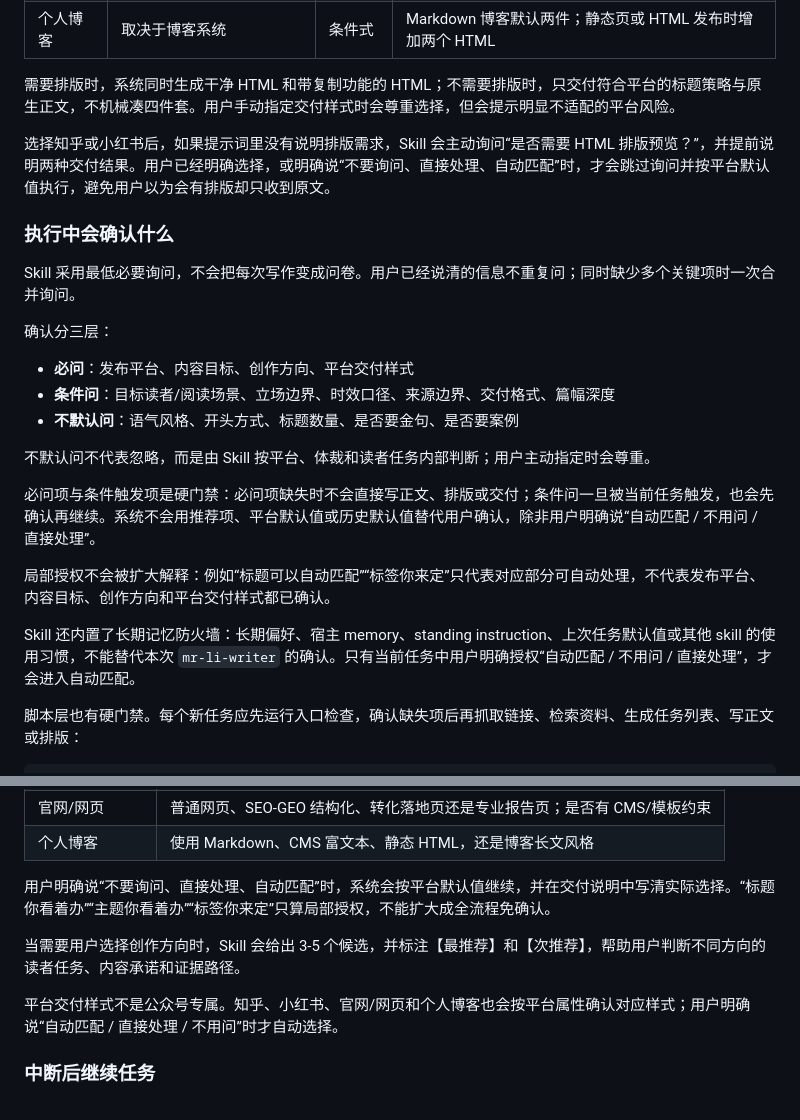
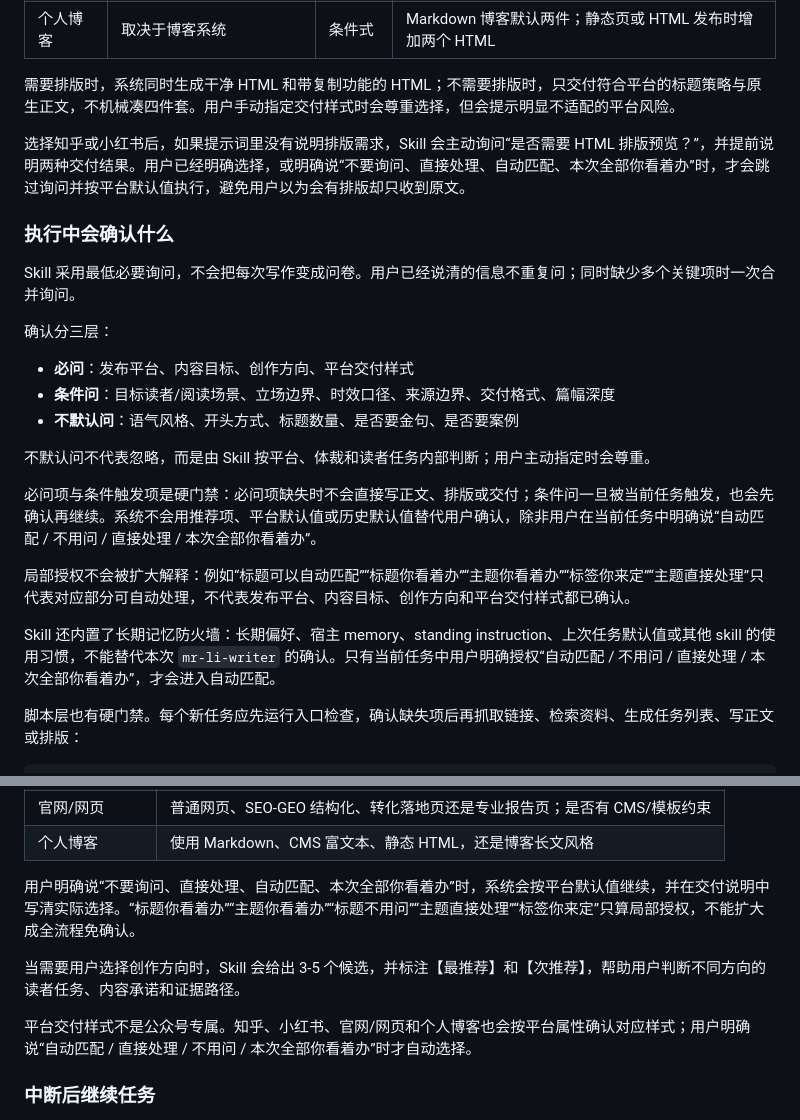
Before and after one commit to NocodeMrLi/mr-li-writer-skill, a Markdown page: README.md, 2 parts joined by grey strips. Rendered like a GitHub page.

Commit message:
Clarify intake authorization in README

```diff
--- a/README.md
+++ b/README.md
@@ -236,7 +236,7 @@ Codex 可使用 `$mr-li-writer` 调用；采用斜杠命令的宿主可尝试 `/
 
 需要排版时，系统同时生成干净 HTML 和带复制功能的 HTML；不需要排版时，只交付符合平台的标题策略与原生正文，不机械凑四件套。用户手动指定交付样式时会尊重选择，但会提示明显不适配的平台风险。
 
-选择知乎或小红书后，如果提示词里没有说明排版需求，Skill 会主动询问“是否需要 HTML 排版预览？”，并提前说明两种交付结果。用户已经明确选择，或明确说“不要询问、直接处理、自动匹配”时，才会跳过询问并按平台默认值执行，避免用户以为会有排版却只收到原文。
+选择知乎或小红书后，如果提示词里没有说明排版需求，Skill 会主动询问“是否需要 HTML 排版预览？”，并提前说明两种交付结果。用户已经明确选择，或明确说“不要询问、直接处理、自动匹配、本次全部你看着办”时，才会跳过询问并按平台默认值执行，避免用户以为会有排版却只收到原文。
 
 ### 执行中会确认什么
 
@@ -250,11 +250,11 @@ Skill 采用最低必要询问，不会把每次写作变成问卷。用户已
 
 不默认问不代表忽略，而是由 Skill 按平台、体裁和读者任务内部判断；用户主动指定时会尊重。
 
-必问项与条件触发项是硬门禁：必问项缺失时不会直接写正文、排版或交付；条件问一旦被当前任务触发，也会先确认再继续。系统不会用推荐项、平台默认值或历史默认值替代用户确认，除非用户明确说“自动匹配 / 不用问 / 直接处理”。
+必问项与条件触发项是硬门禁：必问项缺失时不会直接写正文、排版或交付；条件问一旦被当前任务触发，也会先确认再继续。系统不会用推荐项、平台默认值或历史默认值替代用户确认，除非用户在当前任务中明确说“自动匹配 / 不用问 / 直接处理 / 本次全部你看着办”。
 
-局部授权不会被扩大解释：例如“标题可以自动匹配”“标签你来定”只代表对应部分可自动处理，不代表发布平台、内容目标、创作方向和平台交付样式都已确认。
+局部授权不会被扩大解释：例如“标题可以自动匹配”“标题你看着办”“主题你看着办”“标签你来定”“主题直接处理”只代表对应部分可自动处理，不代表发布平台、内容目标、创作方向和平台交付样式都已确认。
 
-Skill 还内置了长期记忆防火墙：长期偏好、宿主 memory、standing instruction、上次任务默认值或其他 skill 的使用习惯，不能替代本次 `mr-li-writer` 的确认。只有当前任务中用户明确授权“自动匹配 / 不用问 / 直接处理”，才会进入自动匹配。
+Skill 还内置了长期记忆防火墙：长期偏好、宿主 memory、standing instruction、上次任务默认值或其他 skill 的使用习惯，不能替代本次 `mr-li-writer` 的确认。只有当前任务中用户明确授权“自动匹配 / 不用问 / 直接处理 / 本次全部你看着办”，才会进入自动匹配。
 
 脚本层也有硬门禁。每个新任务应先运行入口检查，确认缺失项后再抓取链接、检索资料、生成任务列表、写正文或排版：
 
@@ -281,11 +281,11 @@ python3 scripts/validate_task_intake.py task-state.json --phase layout --platfor
 | 官网/网页 | 普通网页、SEO-GEO 结构化、转化落地页还是专业报告页；是否有 CMS/模板约束 |
 | 个人博客 | 使用 Markdown、CMS 富文本、静态 HTML，还是博客长文风格 |
 
-用户明确说“不要询问、直接处理、自动匹配”时，系统会按平台默认值继续，并在交付说明中写清实际选择。“标题你看着办”“主题你看着办”“标签你来定”只算局部授权，不能扩大成全流程免确认。
+用户明确说“不要询问、直接处理、自动匹配、本次全部你看着办”时，系统会按平台默认值继续，并在交付说明中写清实际选择。“标题你看着办”“主题你看着办”“标题不用问”“主题直接处理”“标签你来定”只算局部授权，不能扩大成全流程免确认。
 
 当需要用户选择创作方向时，Skill 会给出 3-5 个候选，并标注【最推荐】和【次推荐】，帮助用户判断不同方向的读者任务、内容承诺和证据路径。
 
-平台交付样式不是公众号专属。知乎、小红书、官网/网页和个人博客也会按平台属性确认对应样式；用户明确说“自动匹配 / 直接处理 / 不用问”时才自动选择。
+平台交付样式不是公众号专属。知乎、小红书、官网/网页和个人博客也会按平台属性确认对应样式；用户明确说“自动匹配 / 直接处理 / 不用问 / 本次全部你看着办”时才自动选择。
 
 ### 中断后继续任务
 
```
